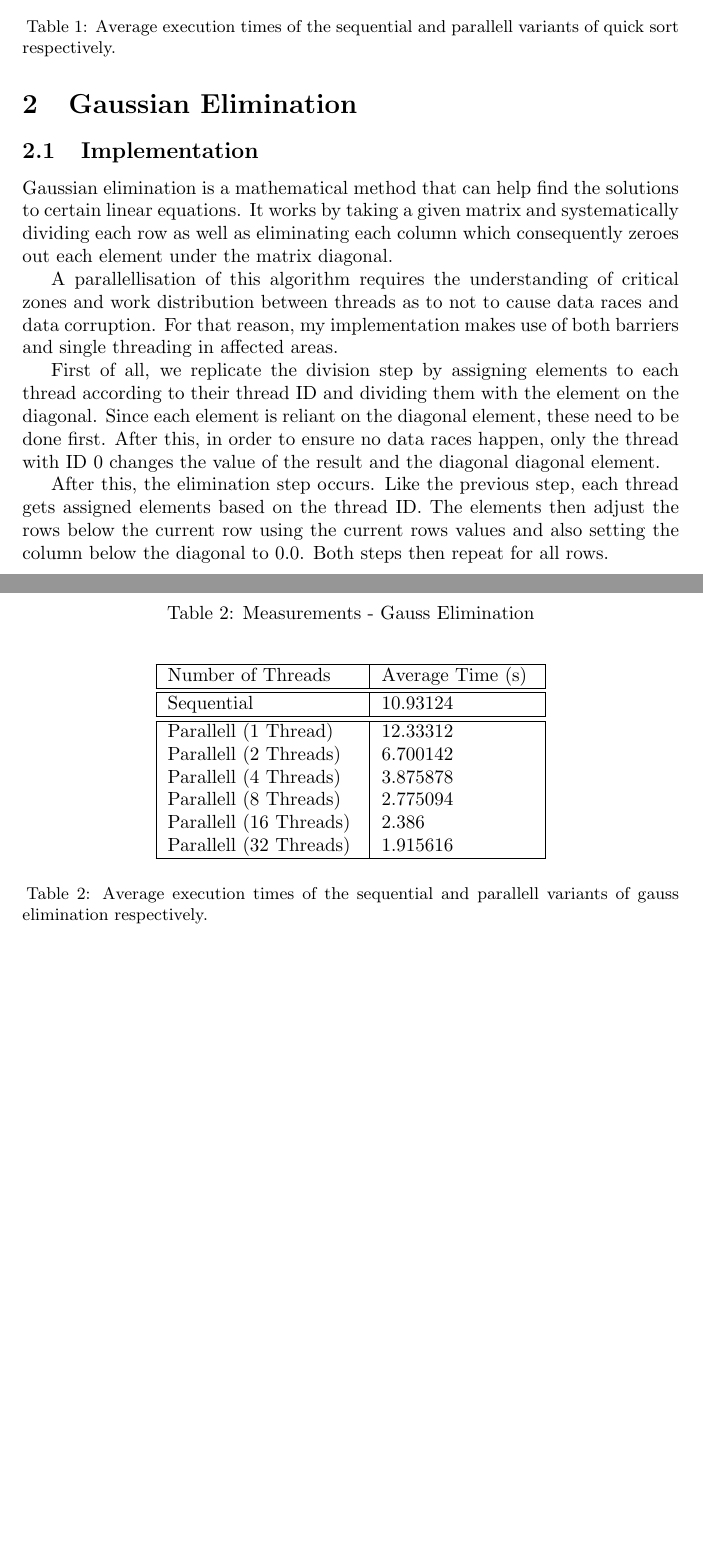
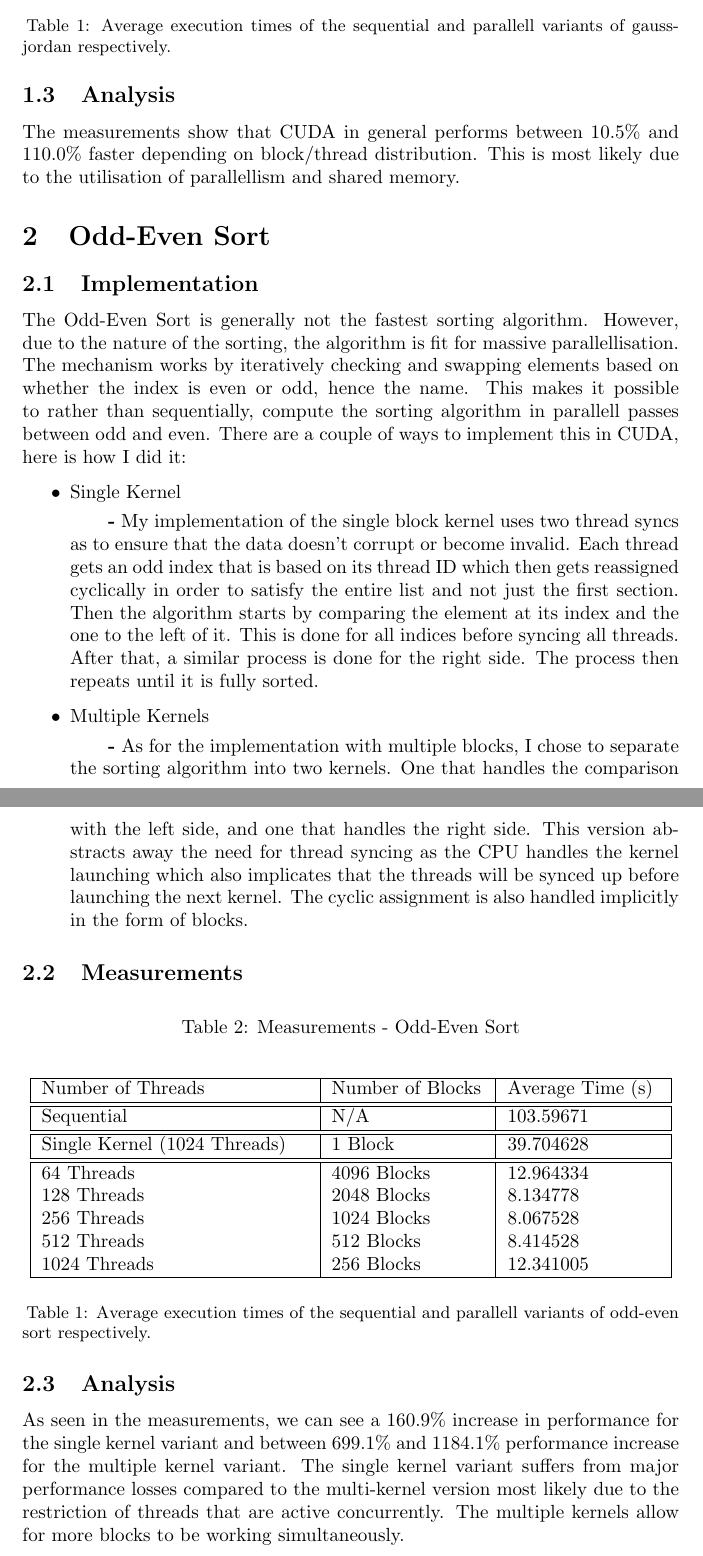
Before and after one commit to SkyH1ghDev/DV2597-Assignment2, a LaTeX document (Latex/Lab2.tex): two parts of pages 3 and 4 of 4, joined at a grey line, cut so that both start at the same text, the shorter picture padded with empty space. Compiled offline with pdfLaTeX.

Commit message:
Submission Commit

```diff
--- a/Latex/Lab2.tex
+++ b/Latex/Lab2.tex
@@ -76,57 +73,73 @@ In my specific case, two main principles were used:
 	\end{center}
 	\begin{tablenotes}
 		\small
-		\item Table 1: Average execution times of the sequential and parallell variants of quick sort respectively.
+		\item Table 1: Average execution times of the sequential and parallell variants of gauss-jordan respectively.
 	\end{tablenotes}
 \end{table}
 
-\section{Gaussian Elimination}
+\subsection{Analysis}
+
+The measurements show that CUDA in general performs between 10.5\% and 110.0\% faster depending on block/thread distribution. This is most likely
+due to the utilisation of parallellism and shared memory.
+
+\section{Odd-Even Sort}
 
 \subsection{Implementation}
 
-Gaussian elimination is a mathematical method that can help find the solutions to certain linear equations. It works
-by taking a given matrix and systematically dividing each row as well as eliminating each column which consequently
-zeroes out each element under the matrix diagonal.
+The Odd-Even Sort is generally not the fastest sorting algorithm. However, due to the nature of the sorting, the algorithm is fit for massive
+parallellisation. The mechanism works by iteratively checking and swapping elements based on whether the index is even or odd, hence the name.
+This makes it possible to rather than sequentially, compute the sorting algorithm in parallell passes between odd and even.
+There are a couple of ways to implement this in CUDA, here is how I did it:
 
-A parallellisation of this algorithm requires the understanding of critical zones and work distribution between threads
-as to not to cause data races and data corruption. For that reason, my implementation makes use of both barriers and single
-threading in affected areas.
+\begin{itemize}
+	\item Single Kernel
+	\subitem{\textbf{-}} My implementation of the single block kernel uses two thread syncs as to ensure that the data doesn't corrupt or become
+	invalid. Each thread gets an odd index that is based on its thread ID which then gets reassigned cyclically in order to satisfy the entire list
+	and not just the first section. Then the algorithm starts by comparing the element at its index and the one to the left of it. This is done for
+	all indices before syncing all threads. After that, a similar process is done for the right side. The process then repeats until it is fully sorted.
 
-First of all, we replicate the division step by assigning elements to each thread according to their thread ID and dividing
-them with the element on the diagonal. Since each element is reliant on the diagonal element, these need to be done first.
-After this, in order to ensure no data races happen, only the thread with ID 0 changes the value of the result and the diagonal
-diagonal element.
-
-After this, the elimination step occurs. Like the previous step, each thread gets assigned elements based on the thread ID.
-The elements then adjust the rows below the current row using the current rows values and also setting the column below the
-diagonal to 0.0. Both steps then repeat for all rows.
+	\item Multiple Kernels
+	\subitem{\textbf{-}} As for the implementation with multiple blocks, I chose to separate the sorting algorithm into two kernels. One that handles the
+	comparison with the left side, and one that handles the right side. This version abstracts away the need for thread syncing as the CPU handles the kernel
+	launching which also implicates that the threads will be synced up before launching the next kernel. The cyclic assignment is also handled implicitly
+	in the form of blocks.
+\end{itemize}
 
 \subsection{Measurements}
 
 \begin{table}[H]
-	\caption{Measurements - Gauss Elimination}
+	\caption{Measurements - Odd-Even Sort}
 	\begin{center}
-		\begin{tabular}{ | m{10em} | m{8em} |}
+		\begin{tabular}{ | m{14em} | m{8em} | m{8em} |}
 			\hline
-			Number of Threads & Average Time (s) \\
+			Number of Threads & Number of Blocks & Average Time (s) \\
 			\hline
 			\hline
-			Sequential & 10.93124 \\
+			Sequential & N/A & 103.59671 \\
 			\hline
 			\hline
-			Parallell (1 Thread) & 12.33312 \\
-			Parallell (2 Threads) & 6.700142 \\
-			Parallell (4 Threads) & 3.875878\\
-			Parallell (8 Threads) & 2.775094 \\
-			Parallell (16 Threads) & 2.386 \\
-			Parallell (32 Threads) & 1.915616 \\
+			Single Kernel (1024 Threads) & 1 Block & 39.704628 \\
 			\hline
+			\hline
+			64 Threads & 4096 Blocks & 12.964334 \\
+			128 Threads & 2048 Blocks & 8.134778 \\
+			256 Threads & 1024 Blocks & 8.067528 \\
+			512 Threads & 512 Blocks & 8.414528 \\
+			1024 Threads & 256 Blocks & 12.341005 \\
+			\hline
+
 		\end{tabular}
 	\end{center}
 	\begin{tablenotes}
 		\small
-		\item Table 2: Average execution times of the sequential and parallell variants of gauss elimination respectively.
+		\item Table 1: Average execution times of the sequential and parallell variants of odd-even sort respectively.
 	\end{tablenotes}
 \end{table}
 
+\subsection{Analysis}
+
+As seen in the measurements, we can see a 160.9\% increase in performance for the single kernel variant and between 699.1\%
+and 1184.1\% performance increase for the multiple kernel variant. The single kernel variant suffers from major performance
+losses compared to the multi-kernel version most likely due to the restriction of threads that are active concurrently. The
+multiple kernels allow for more blocks to be working simultaneously.
 \end{document}
```
Also changed, not shown: GaussJordanCuda-Results.txt (+0 -4 lines), HowToCompile.txt (added, +4 -0 lines), Latex/Lab2.pdf, Latex/Lab2.tex (69 more changed lines), 7 other files.
